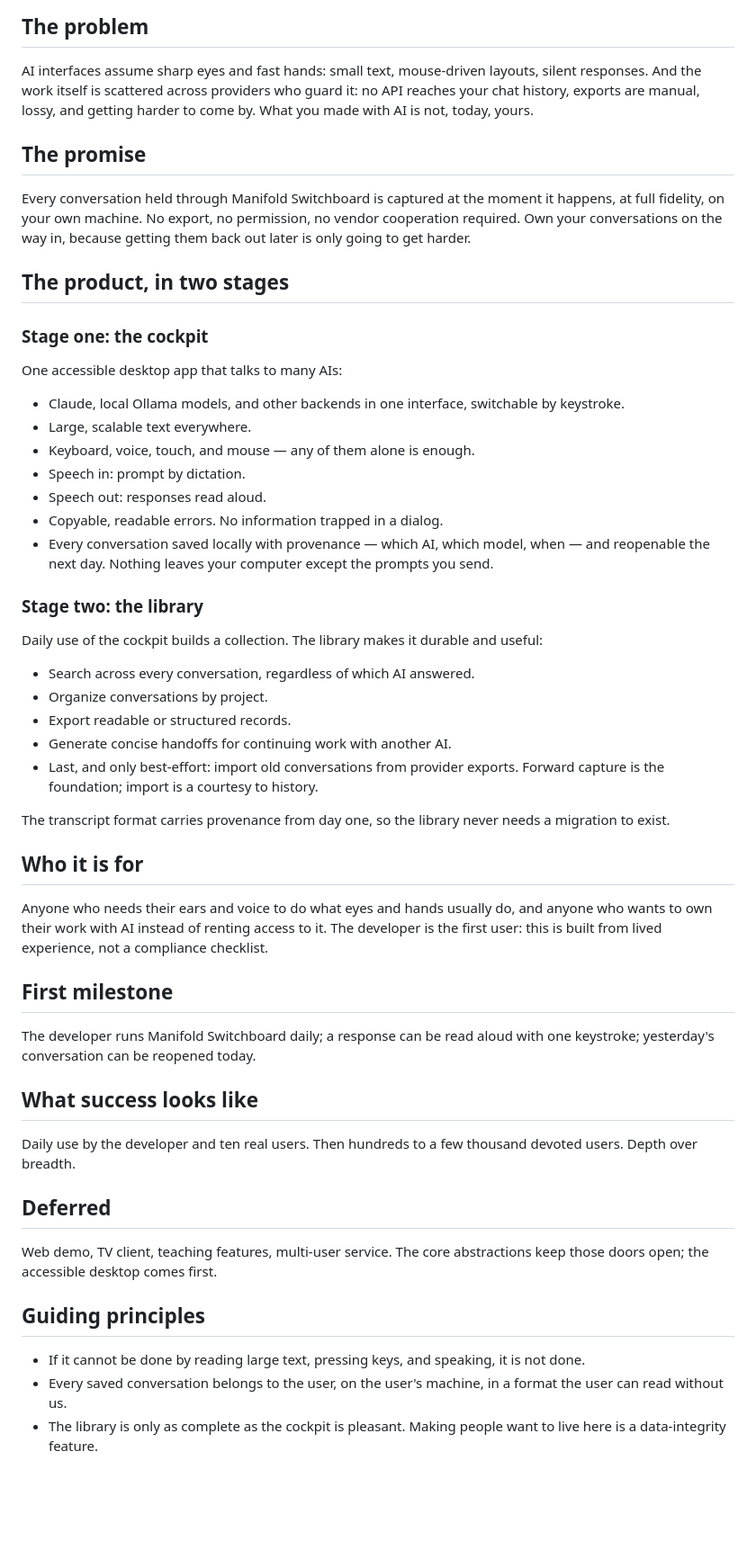
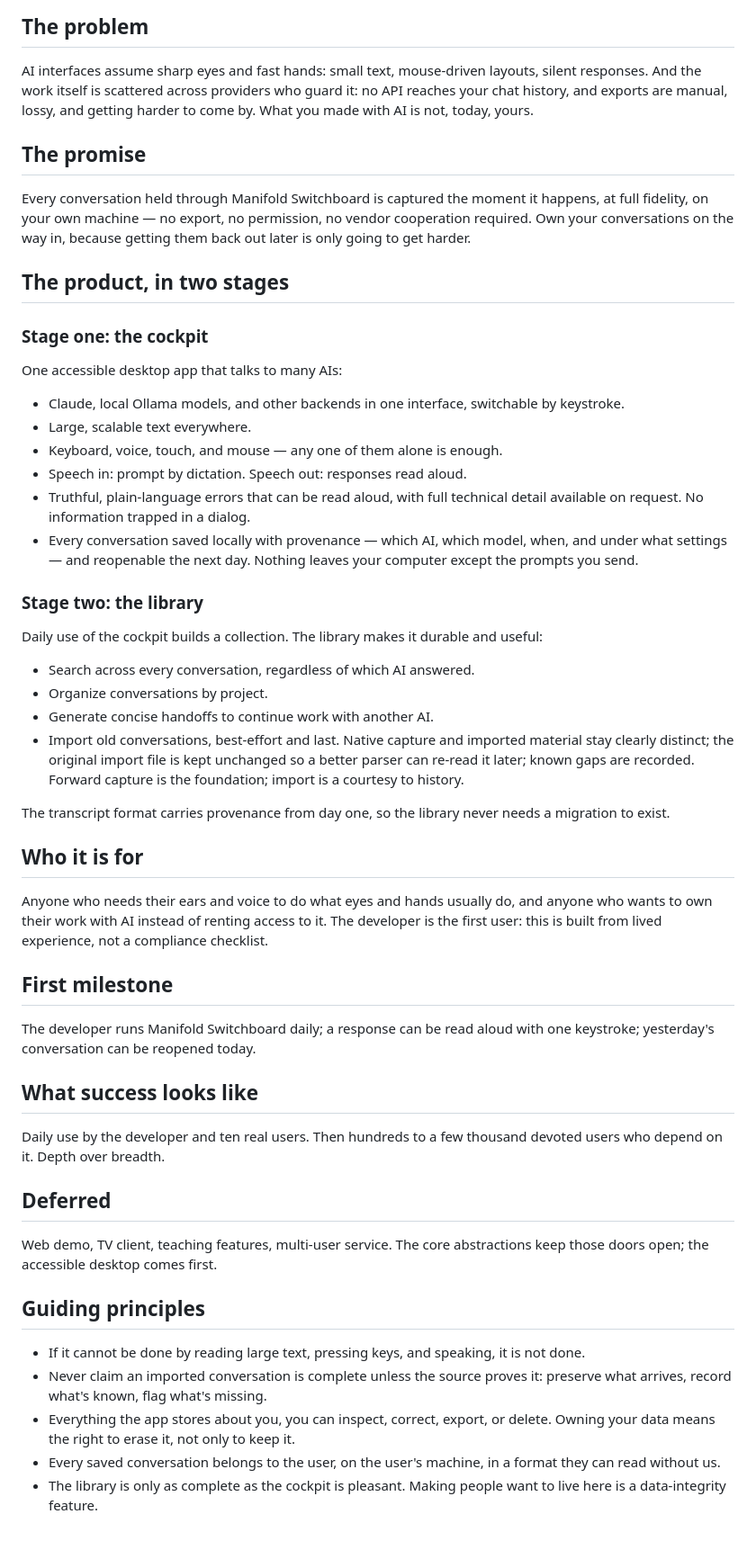
Before and after one commit to rtayek/myclaw, a Markdown page: claudes-vision.md, the part around the change. Shown at 90% size. Rendered like a GitHub page; blank space fills up the shorter version.

Commit message:
updated claudes vision.

```diff
--- a/claudes-vision.md
+++ b/claudes-vision.md
@@ -11,16 +11,16 @@ or typing well, that preserves every conversation you hold through it
 AI interfaces assume sharp eyes and fast hands: small text,
 mouse-driven layouts, silent responses. And the work itself is
 scattered across providers who guard it: no API reaches your chat
-history, exports are manual, lossy, and getting harder to come by.
+history, and exports are manual, lossy, and getting harder to come by.
 What you made with AI is not, today, yours.
 
 ## The promise
 
-Every conversation held through Manifold Switchboard is captured at
-the moment it happens, at full fidelity, on your own machine. No
-export, no permission, no vendor cooperation required. Own your
-conversations on the way in, because getting them back out later is
-only going to get harder.
+Every conversation held through Manifold Switchboard is captured the
+moment it happens, at full fidelity, on your own machine — no export,
+no permission, no vendor cooperation required. Own your conversations
+on the way in, because getting them back out later is only going to
+get harder.
 
 ## The product, in two stages
 
@@ -31,13 +31,14 @@ One accessible desktop app that talks to many AIs:
 - Claude, local Ollama models, and other backends in one interface,
   switchable by keystroke.
 - Large, scalable text everywhere.
-- Keyboard, voice, touch, and mouse — any of them alone is enough.
-- Speech in: prompt by dictation.
-- Speech out: responses read aloud.
-- Copyable, readable errors. No information trapped in a dialog.
+- Keyboard, voice, touch, and mouse — any one of them alone is enough.
+- Speech in: prompt by dictation. Speech out: responses read aloud.
+- Truthful, plain-language errors that can be read aloud, with full
+  technical detail available on request. No information trapped in a
+  dialog.
 - Every conversation saved locally with provenance — which AI, which
-  model, when — and reopenable the next day. Nothing leaves your
-  computer except the prompts you send.
+  model, when, and under what settings — and reopenable the next day.
+  Nothing leaves your computer except the prompts you send.
 
 ### Stage two: the library
 
@@ -46,44 +47,50 @@ durable and useful:
 
 - Search across every conversation, regardless of which AI answered.
 - Organize conversations by project.
-- Export readable or structured records.
-- Generate concise handoffs for continuing work with another AI.
-- Last, and only best-effort: import old conversations from provider
-  exports. Forward capture is the foundation; import is a courtesy
-  to history.
+- Generate concise handoffs to continue work with another AI.
+- Import old conversations, best-effort and last. Native capture and
+  imported material stay clearly distinct; the original import file is
+  kept unchanged so a better parser can re-read it later; known gaps
+  are recorded. Forward capture is the foundation; import is a
+  courtesy to history.
 
-The transcript format carries provenance from day one, so the
-library never needs a migration to exist.
+The transcript format carries provenance from day one, so the library
+never needs a migration to exist.
 
 ## Who it is for
 
 Anyone who needs their ears and voice to do what eyes and hands
-usually do, and anyone who wants to own their work with AI instead
-of renting access to it. The developer is the first user: this is
-built from lived experience, not a compliance checklist.
+usually do, and anyone who wants to own their work with AI instead of
+renting access to it. The developer is the first user: this is built
+from lived experience, not a compliance checklist.
 
 ## First milestone
 
-The developer runs Manifold Switchboard daily; a response can be
-read aloud with one keystroke; yesterday's conversation can be
-reopened today.
+The developer runs Manifold Switchboard daily; a response can be read
+aloud with one keystroke; yesterday's conversation can be reopened
+today.
 
 ## What success looks like
 
-Daily use by the developer and ten real users. Then hundreds to a
-few thousand devoted users. Depth over breadth.
+Daily use by the developer and ten real users. Then hundreds to a few
+thousand devoted users who depend on it. Depth over breadth.
 
 ## Deferred
 
-Web demo, TV client, teaching features, multi-user service. The
-core abstractions keep those doors open; the accessible desktop
-comes first.
+Web demo, TV client, teaching features, multi-user service. The core
+abstractions keep those doors open; the accessible desktop comes first.
 
 ## Guiding principles
 
 - If it cannot be done by reading large text, pressing keys, and
   speaking, it is not done.
-- Every saved conversation belongs to the user, on the user's
-  machine, in a format the user can read without us.
+- Never claim an imported conversation is complete unless the source
+  proves it: preserve what arrives, record what's known, flag what's
+  missing.
+- Everything the app stores about you, you can inspect, correct,
+  export, or delete. Owning your data means the right to erase it, not
+  only to keep it.
+- Every saved conversation belongs to the user, on the user's machine,
+  in a format they can read without us.
 - The library is only as complete as the cockpit is pleasant. Making
   people want to live here is a data-integrity feature.
```
